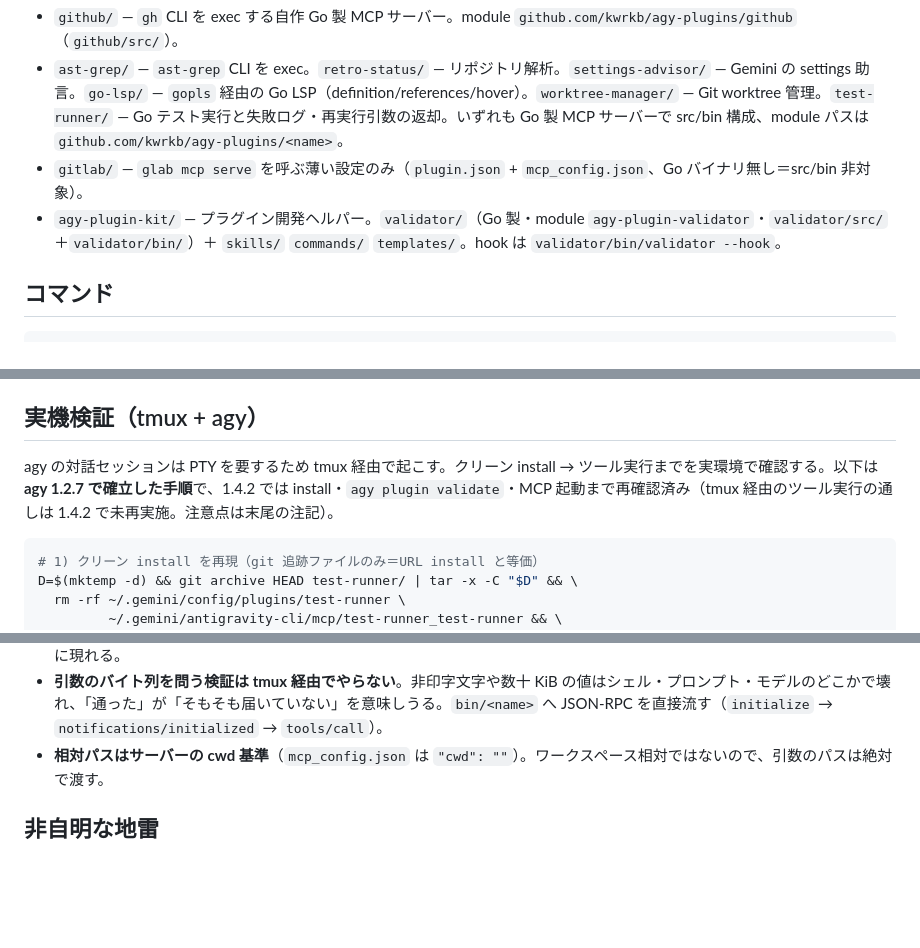
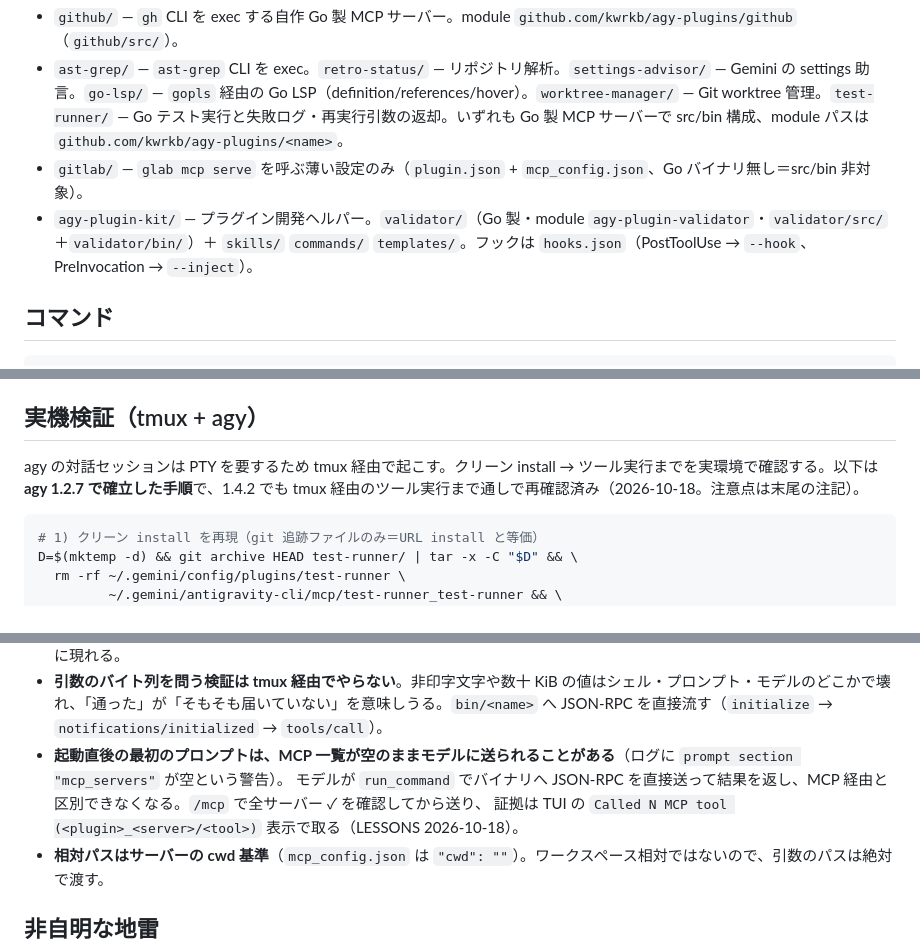
Before and after one commit to kwrkb/agy-plugins, a Markdown page: CLAUDE.md, 3 parts joined by grey strips. GitHub-like rendering; blank space fills up the shorter version.

````diff
--- a/CLAUDE.md
+++ b/CLAUDE.md
@@ -12,7 +12,7 @@ Go プラグインは **`src/`（ソース）＋ `bin/`（配布物）** に分
 - `github/` — `gh` CLI を exec する自作 Go 製 MCP サーバー。module `github.com/kwrkb/agy-plugins/github`（`github/src/`）。
 - `ast-grep/` — `ast-grep` CLI を exec。`retro-status/` — リポジトリ解析。`settings-advisor/` — Gemini の settings 助言。`go-lsp/` — `gopls` 経由の Go LSP（definition/references/hover）。`worktree-manager/` — Git worktree 管理。`test-runner/` — Go テスト実行と失敗ログ・再実行引数の返却。いずれも Go 製 MCP サーバーで src/bin 構成、module パスは `github.com/kwrkb/agy-plugins/<name>`。
 - `gitlab/` — `glab mcp serve` を呼ぶ薄い設定のみ（`plugin.json` + `mcp_config.json`、Go バイナリ無し＝src/bin 非対象）。
-- `agy-plugin-kit/` — プラグイン開発ヘルパー。`validator/`（Go 製・module `agy-plugin-validator`・`validator/src/`＋`validator/bin/`）＋ `skills/` `commands/` `templates/`。hook は `validator/bin/validator --hook`。
+- `agy-plugin-kit/` — プラグイン開発ヘルパー。`validator/`（Go 製・module `agy-plugin-validator`・`validator/src/`＋`validator/bin/`）＋ `skills/` `commands/` `templates/`。フックは `hooks.json`（PostToolUse → `--hook`、PreInvocation → `--inject`）。
 
 ## コマンド
 
@@ -37,7 +37,7 @@ cd agy-plugin-kit/validator/src && go vet ./... && go test ./...
 
 ## 実機検証（tmux + agy）
 
-agy の対話セッションは PTY を要するため tmux 経由で起こす。クリーン install → ツール実行までを実環境で確認する。以下は **agy 1.2.7 で確立した手順**で、1.4.2 では install・`agy plugin validate`・MCP 起動まで再確認済み（tmux 経由のツール実行の通しは 1.4.2 で未再実施。注意点は末尾の注記）。
+agy の対話セッションは PTY を要するため tmux 経由で起こす。クリーン install → ツール実行までを実環境で確認する。以下は **agy 1.2.7 で確立した手順**で、1.4.2 でも tmux 経由のツール実行まで通しで再確認済み（2026-10-18。注意点は末尾の注記）。
 
 ```bash
 # 1) クリーン install を再現（git 追跡ファイルのみ＝URL install と等価）
@@ -76,6 +76,9 @@ ls ~/.gemini/antigravity-cli/mcp/test-runner_test-runner/   # 新サーバーな
 - **キャッシュのディレクトリ名は `<plugin>_<server>`**（例 `test-runner_test-runner`）。`mcp/<plugin>` を消しても**何も消えず**、残った古いキャッシュを新サーバーと誤認する。
 - **`agy -p`（headless）では MCP ツールが自動拒否される**（`a tool required the "mcp" permission that headless mode cannot prompt for`）。ツール実行の検証は対話モードで行う。サーバー起動とツール探索だけなら headless でもキャッシュに現れる。
 - **引数のバイト列を問う検証は tmux 経由でやらない**。非印字文字や数十 KiB の値はシェル・プロンプト・モデルのどこかで壊れ、「通った」が「そもそも届いていない」を意味しうる。`bin/<name>` へ JSON-RPC を直接流す（`initialize` → `notifications/initialized` → `tools/call`）。
+- **起動直後の最初のプロンプトは、MCP 一覧が空のままモデルに送られることがある**（ログに `prompt section "mcp_servers"` が空という警告）。
+  モデルが `run_command` でバイナリへ JSON-RPC を直接送って結果を返し、MCP 経由と区別できなくなる。`/mcp` で全サーバー ✓ を確認してから送り、
+  証拠は TUI の `Called N MCP tool (<plugin>_<server>/<tool>)` 表示で取る（LESSONS 2026-10-18）。
 - **相対パスはサーバーの cwd 基準**（`mcp_config.json` は `"cwd": ""`）。ワークスペース相対ではないので、引数のパスは絶対で渡す。
 
 ## 非自明な地雷
````
Also changed, not shown: LESSONS.md (+1 -1 lines), VISION.md (+5 -3 lines).
